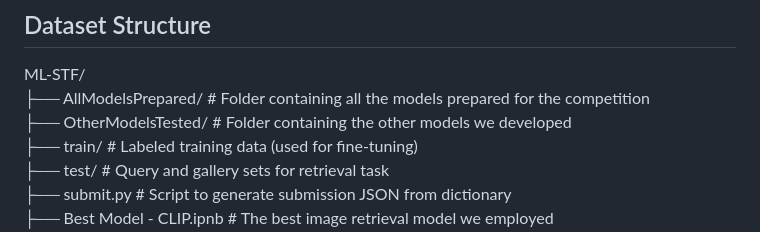
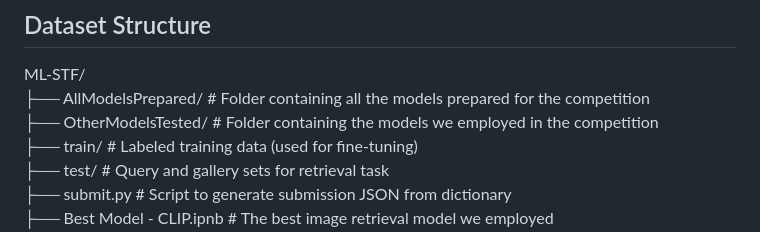
Before and after one commit to smurtas/ML-STF, a Markdown page: README.md, the part around the change printed below. Rendered like a GitHub page.

```diff
--- a/README.md
+++ b/README.md
@@ -12,7 +12,7 @@ The competition required balancing **accuracy**, **speed**, and **resource const
 
 ML-STF/
 ├── AllModelsPrepared/ # Folder containing all the models prepared for the competition
-├── OtherModelsTested/ # Folder containing the other models we developed
+├── OtherModelsTested/ # Folder containing the models we employed in the competition
 ├── train/ # Labeled training data (used for fine-tuning)
 ├── test/ # Query and gallery sets for retrieval task
 ├── submit.py # Script to generate submission JSON from dictionary
```
Also changed, not shown: other parts of README.md (+1 -1 lines).
